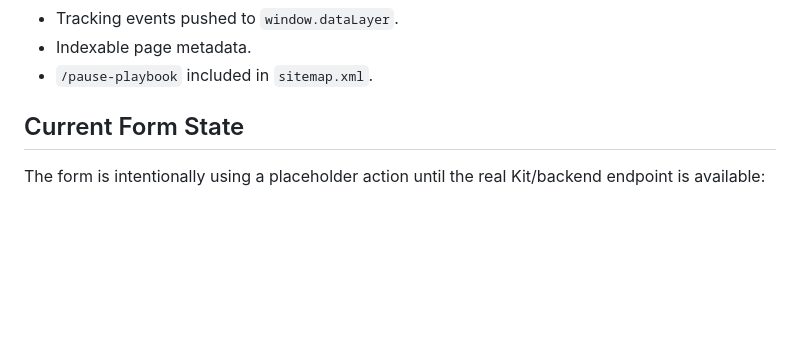
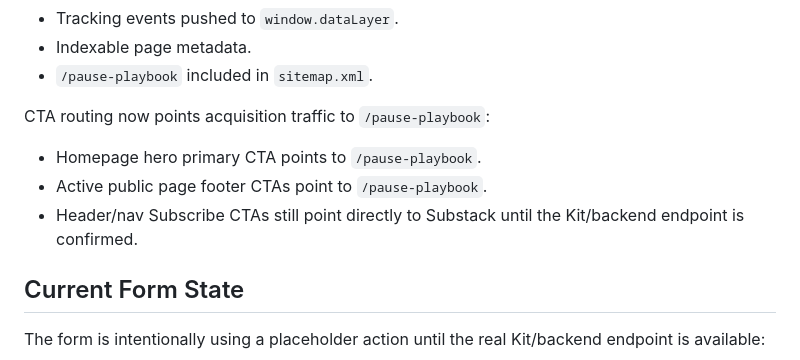
Before and after one commit to shagunsachar22/TDP-Website-Phase1-LLM, a Markdown page: strategy/LEAD_MAGNET_BACKEND_HANDOFF_2026_06_17.md, the part around the change. Drawn GitHub-style; blank space fills up the shorter version.

```diff
--- a/strategy/LEAD_MAGNET_BACKEND_HANDOFF_2026_06_17.md
+++ b/strategy/LEAD_MAGNET_BACKEND_HANDOFF_2026_06_17.md
@@ -31,6 +31,12 @@ The page currently includes:
 - Tracking events pushed to `window.dataLayer`.
 - Indexable page metadata.
 - `/pause-playbook` included in `sitemap.xml`.
+
+CTA routing now points acquisition traffic to `/pause-playbook`:
+
+- Homepage hero primary CTA points to `/pause-playbook`.
+- Active public page footer CTAs point to `/pause-playbook`.
+- Header/nav Subscribe CTAs still point directly to Substack until the Kit/backend endpoint is confirmed.
 
 ## Current Form State
 
```
